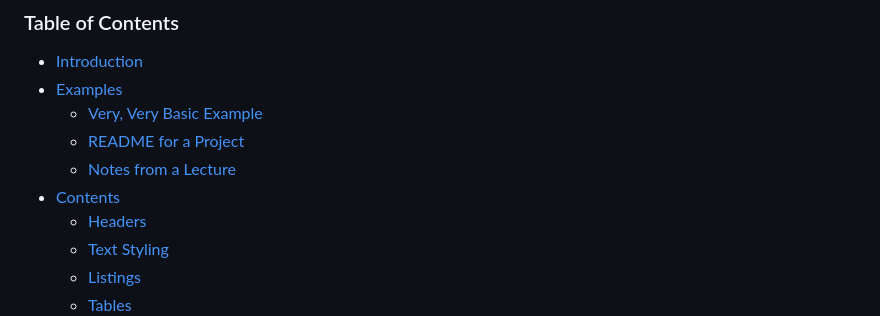
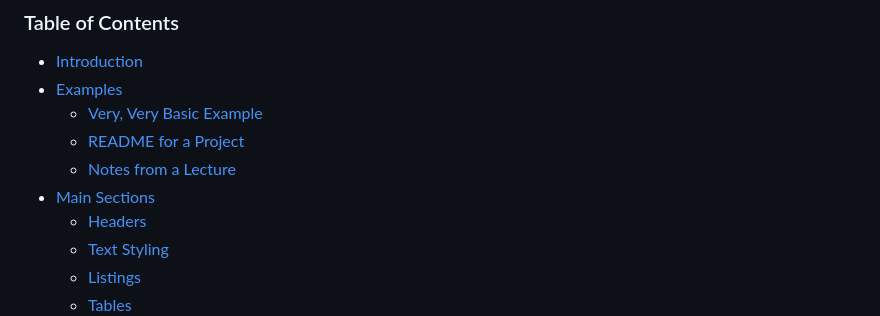
Before and after one commit to lrshsl/data, a Markdown page: tutorials_and_cheatsheets/markdown.md, the part around the change. Drawn GitHub-style.

```diff
--- a/tutorials_and_cheatsheets/markdown.md
+++ b/tutorials_and_cheatsheets/markdown.md
@@ -12,7 +12,7 @@ This is a basic markdown file using all the important features of markdown with
     * [Very, Very Basic Example](#very-very-basic)
     * [README for a Project](#readme-for-a-project)
     * [Notes from a Lecture](#notes-from-a-lecture)
-* [Contents](#contents)
+* [Main Sections](#content)
     * [Headers](#headers)
     * [Text Styling](#text-styling)
     * [Listings](#listings)
```
